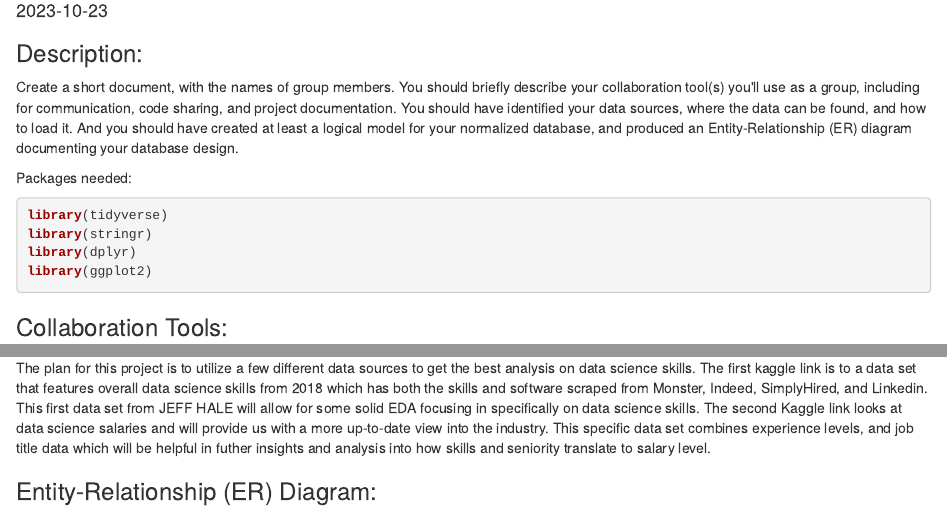
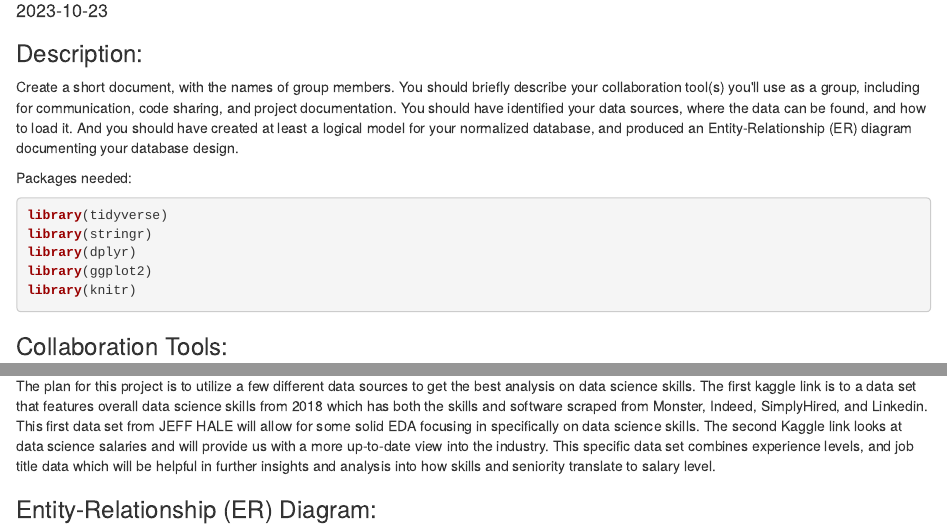
Before and after one commit to jonburns2454/Project-3-DATA607, an R Markdown document (Project 3 DATA607 MR & JB.Rmd): the page in a window 1100 px wide, from 100 px down, and a second part further down, joined at a grey line. Rendered offline with R 4.5, knitr and Pandoc, with nearby package versions; drawn as R Markdown's standard HTML page in place of the format the file asks for.

Commit message:
Update Project 3 DATA607 MR & JB.Rmd

````diff
--- a/Project 3 DATA607 MR & JB.Rmd
+++ b/Project 3 DATA607 MR & JB.Rmd
@@ -16,6 +16,7 @@ library(tidyverse)
 library(stringr)
 library(dplyr)
 library(ggplot2)
+library(knitr)
 ```
 
 ### Collaboration Tools:
@@ -72,7 +73,7 @@ glimpse(software)
 The plan for this project is to utilize a few different data sources to get the best analysis on data science skills. The first kaggle link is to a data set that
 features overall data science skills from 2018 which has both the skills and software scraped from Monster, Indeed, SimplyHired, and Linkedin. This first data set
 from JEFF HALE will allow for some solid EDA focusing in specifically on data science skills.  The second Kaggle link looks at data science salaries and will provide us with a more up-to-date
-view into the industry. This specific data set combines experience levels, and job title data which will be helpful in futher insights and analysis into how skills and seniority translate to salary level.
+view into the industry. This specific data set combines experience levels, and job title data which will be helpful in further insights and analysis into how skills and seniority translate to salary level.
 
 
 ### Entity-Relationship (ER) Diagram:
````
Also changed, not shown: Project 3 DATA607 MR & JB.Rmd (1 more changed lines).
